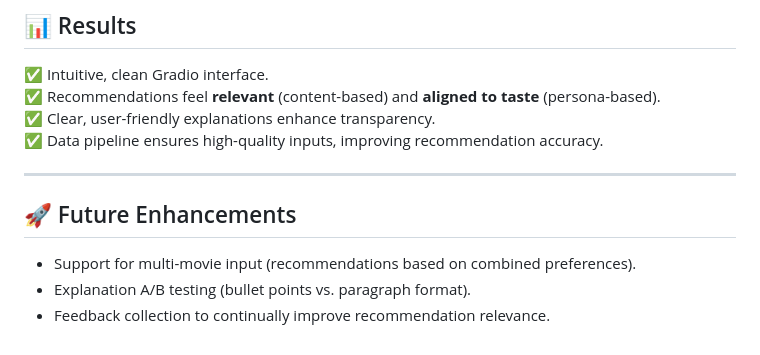
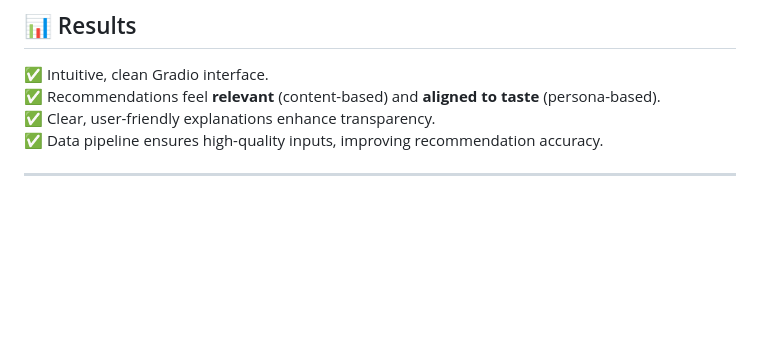
Before and after one commit to AliHasan-786/Tubi-Movie-Recommendation-System, a Markdown page: README.md, the part around one of its changes. GitHub-like rendering; blank space fills up the shorter version.

```diff
--- a/README.md
+++ b/README.md
@@ -105,8 +105,3 @@ This results in **personalized, easy-to-understand text** that enhances trust an
 ✅ Data pipeline ensures high-quality inputs, improving recommendation accuracy.
 
 ---
-
-## 🚀 Future Enhancements
-- Support for multi-movie input (recommendations based on combined preferences).
-- Explanation A/B testing (bullet points vs. paragraph format).
-- Feedback collection to continually improve recommendation relevance.
```
Also changed, not shown: other parts of README.md (+1 -1 lines).
